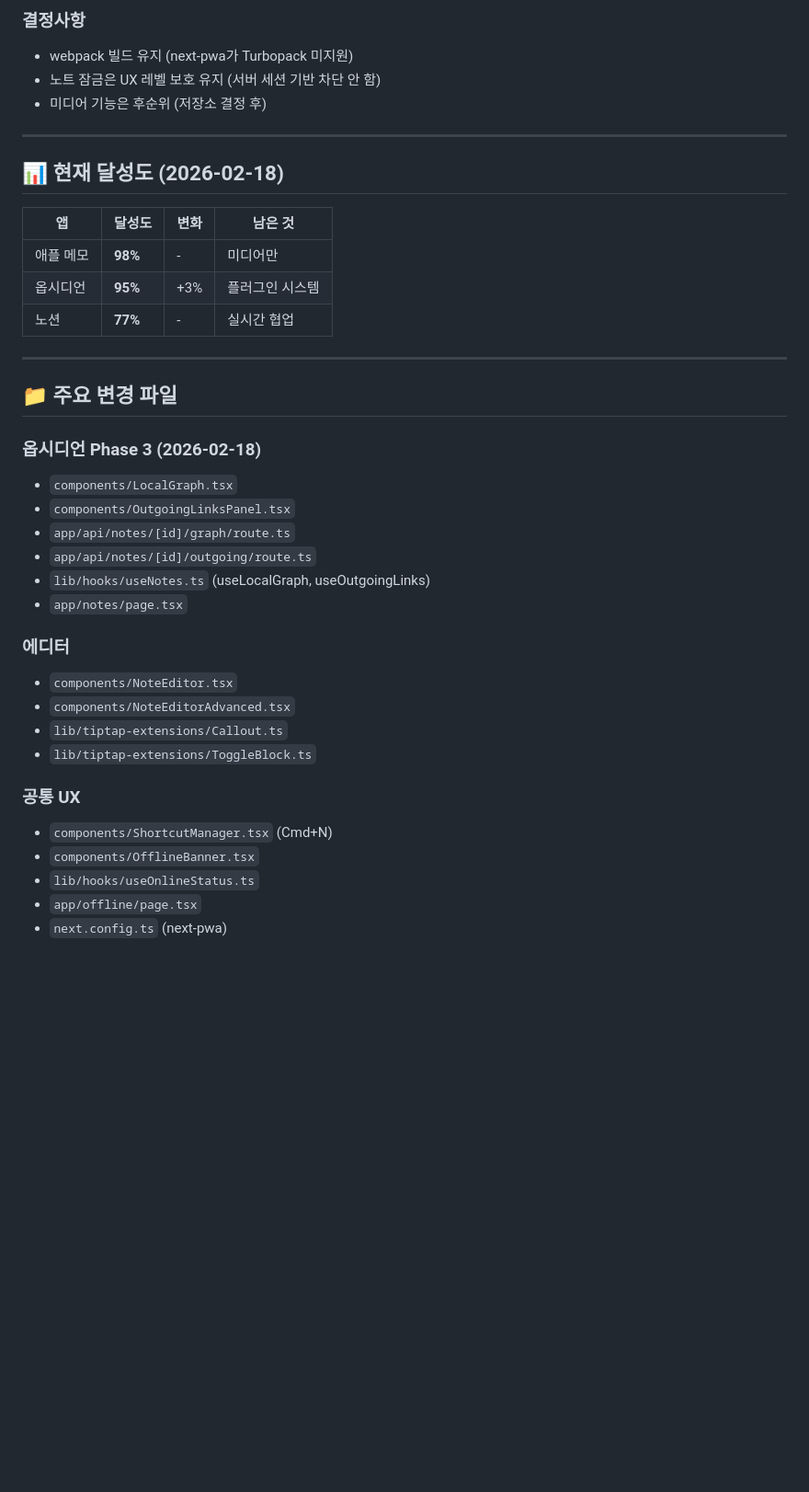
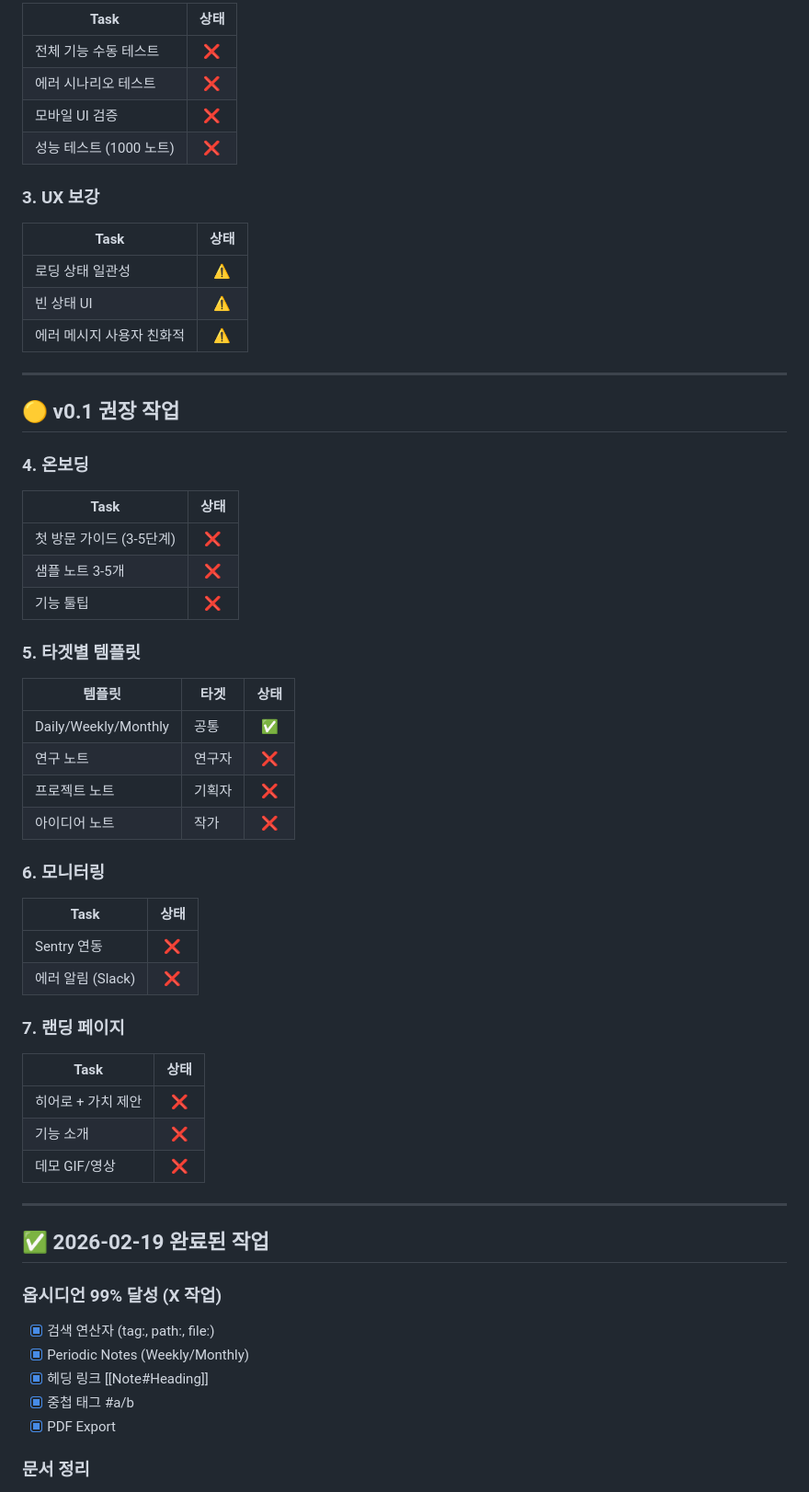
Before and after one commit to sinn357/second-brain-app, a Markdown page: docs/NEXT_SESSION.md, the part around one of its changes. Shown at 92% size. Rendered like a GitHub page; blank space fills up the shorter version.

```diff
--- a/docs/NEXT_SESSION.md
+++ b/docs/NEXT_SESSION.md
@@ -80,41 +44,66 @@
 
-### 결정사항
-- webpack 빌드 유지 (next-pwa가 Turbopack 미지원)
-- 노트 잠금은 UX 레벨 보호 유지 (서버 세션 기반 차단 안 함)
-- 미디어 기능은 후순위 (저장소 결정 후)
+| Task | 상태 |
+|------|:----:|
+| 전체 기능 수동 테스트 | ❌ |
+| 에러 시나리오 테스트 | ❌ |
+| 모바일 UI 검증 | ❌ |
+| 성능 테스트 (1000 노트) | ❌ |
+
+### 3. UX 보강
+
+| Task | 상태 |
+|------|:----:|
+| 로딩 상태 일관성 | ⚠️ |
+| 빈 상태 UI | ⚠️ |
+| 에러 메시지 사용자 친화적 | ⚠️ |
 
 ---
 
-## 📊 현재 달성도 (2026-02-18)
+## 🟡 v0.1 권장 작업
 
-| 앱 | 달성도 | 변화 | 남은 것 |
-|----|--------|------|---------|
-| 애플 메모 | **98%** | - | 미디어만 |
-| 옵시디언 | **95%** | +3% | 플러그인 시스템 |
-| 노션 | **77%** | - | 실시간 협업 |
+### 4. 온보딩
+
+| Task | 상태 |
+|------|:----:|
+| 첫 방문 가이드 (3-5단계) | ❌ |
+| 샘플 노트 3-5개 | ❌ |
+| 기능 툴팁 | ❌ |
+
+### 5. 타겟별 템플릿
+
+| 템플릿 | 타겟 | 상태 |
+|--------|------|:----:|
+| Daily/Weekly/Monthly | 공통 | ✅ |
+| 연구 노트 | 연구자 | ❌ |
+| 프로젝트 노트 | 기획자 | ❌ |
+| 아이디어 노트 | 작가 | ❌ |
+
+### 6. 모니터링
+
+| Task | 상태 |
+|------|:----:|
+| Sentry 연동 | ❌ |
+| 에러 알림 (Slack) | ❌ |
+
+### 7. 랜딩 페이지
+
+| Task | 상태 |
+|------|:----:|
+| 히어로 + 가치 제안 | ❌ |
+| 기능 소개 | ❌ |
+| 데모 GIF/영상 | ❌ |
 
 ---
 
-## 📁 주요 변경 파일
+## ✅ 2026-02-19 완료된 작업
 
-### 옵시디언 Phase 3 (2026-02-18)
-- `components/LocalGraph.tsx`
-- `components/OutgoingLinksPanel.tsx`
-- `app/api/notes/[id]/graph/route.ts`
-- `app/api/notes/[id]/outgoing/route.ts`
-- `lib/hooks/useNotes.ts` (useLocalGraph, useOutgoingLinks)
-- `app/notes/page.tsx`
+### 옵시디언 99% 달성 (X 작업)
 
-### 에디터
-- `components/NoteEditor.tsx`
-- `components/NoteEditorAdvanced.tsx`
-- `lib/tiptap-extensions/Callout.ts`
-- `lib/tiptap-extensions/ToggleBlock.ts`
+- [x] 검색 연산자 (tag:, path:, file:)
+- [x] Periodic Notes (Weekly/Monthly)
+- [x] 헤딩 링크 [[Note#Heading]]
+- [x] 중첩 태그 #a/b
+- [x] PDF Export
 
-### 공통 UX
-- `components/ShortcutManager.tsx` (Cmd+N)
-- `components/OfflineBanner.tsx`
-- `lib/hooks/useOnlineStatus.ts`
-- `app/offline/page.tsx`
-- `next.config.ts` (next-pwa)
+### 문서 정리
 
```
Also changed, not shown: other parts of docs/NEXT_SESSION.md (+63 -79 lines), docs/V01_LAUNCH_ROADMAP.md (added, +209 -0 lines).
